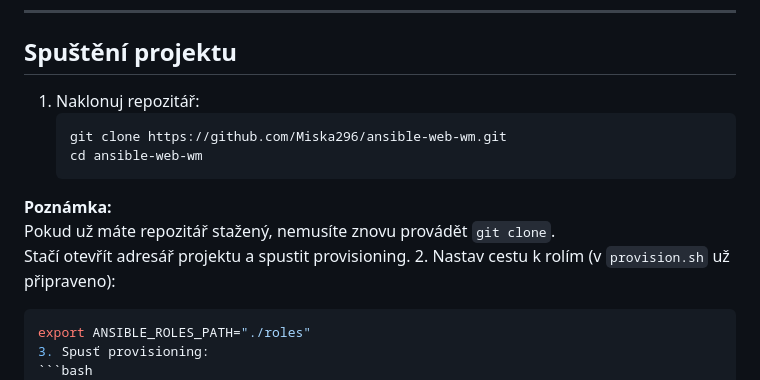
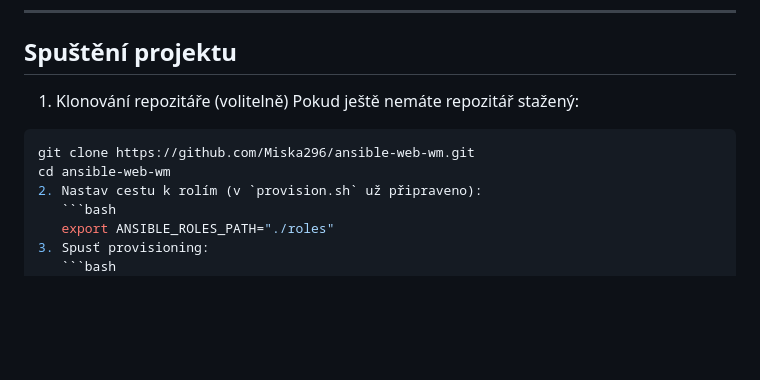
Before and after one commit to Miska296/ansible-web-wm, a Markdown page: README.md, the part around the change. Rendered like a GitHub page; blank space fills up the shorter version.

Commit message:
uprava readme

````diff
--- a/README.md
+++ b/README.md
@@ -30,13 +30,11 @@ Komplexní automatizace Linux serveru pomocí **Ansible**, zaměřená na:
 
 ---
 ## Spuštění projektu
-1. Naklonuj repozitář:
-   ```bash
-   git clone https://github.com/Miska296/ansible-web-wm.git
-   cd ansible-web-wm
-**Poznámka:**
-Pokud už máte repozitář stažený, nemusíte znovu provádět `git clone`.
-Stačí otevřít adresář projektu a spustit provisioning.
+1. Klonování repozitáře (volitelně)
+Pokud ještě nemáte repozitář stažený:
+```bash
+git clone https://github.com/Miska296/ansible-web-wm.git
+cd ansible-web-wm
 2. Nastav cestu k rolím (v `provision.sh` už připraveno):
    ```bash
    export ANSIBLE_ROLES_PATH="./roles"
````
